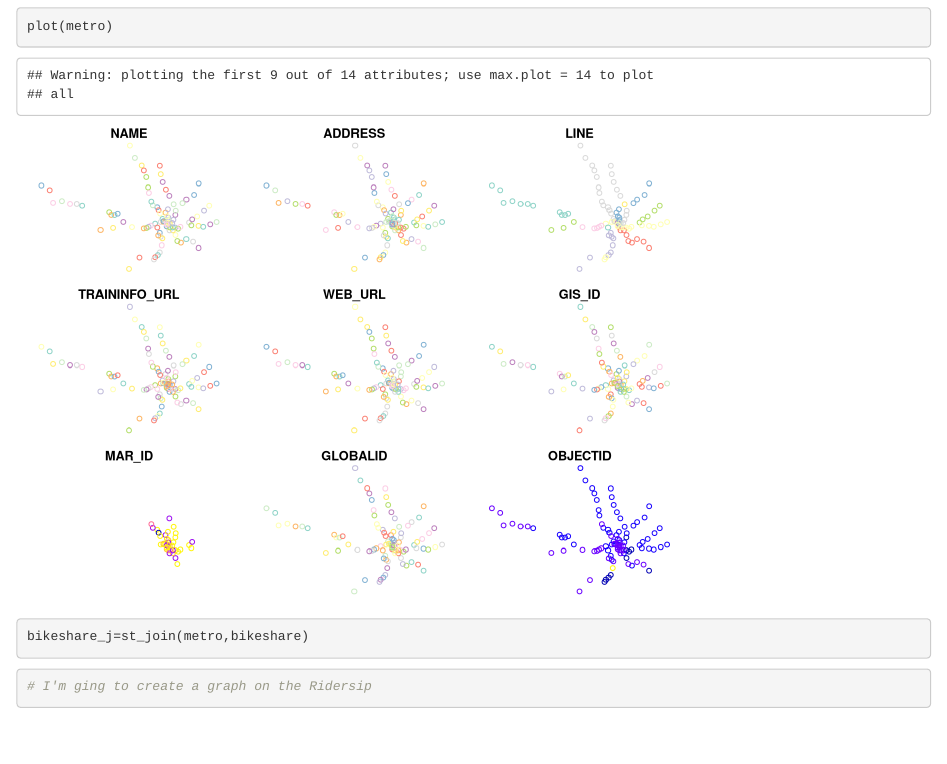
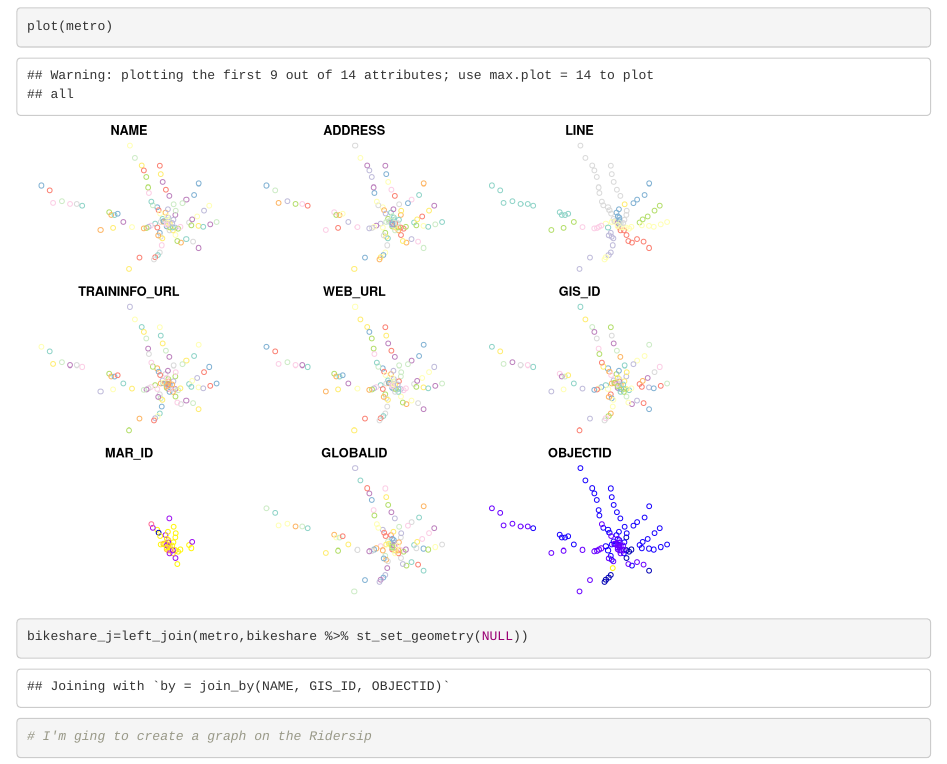
Before and after one commit to desantsp/bikeshare_2023, an R Markdown document (scripts/Final Project.Rmd): the page in a window 1100 px wide, from 1050 px down. Rendered offline with R 4.5, knitr and Pandoc, with nearby package versions.

Commit message:
different join type

````diff
--- a/scripts/Final Project.Rmd
+++ b/scripts/Final Project.Rmd
@@ -25,7 +25,7 @@ plot(metro)
 
 
 ```{r}
-bikeshare_j=st_join(metro,bikeshare)
+bikeshare_j=left_join(metro,bikeshare %>% st_set_geometry(NULL))
 ```
 
 ```{r}
````
